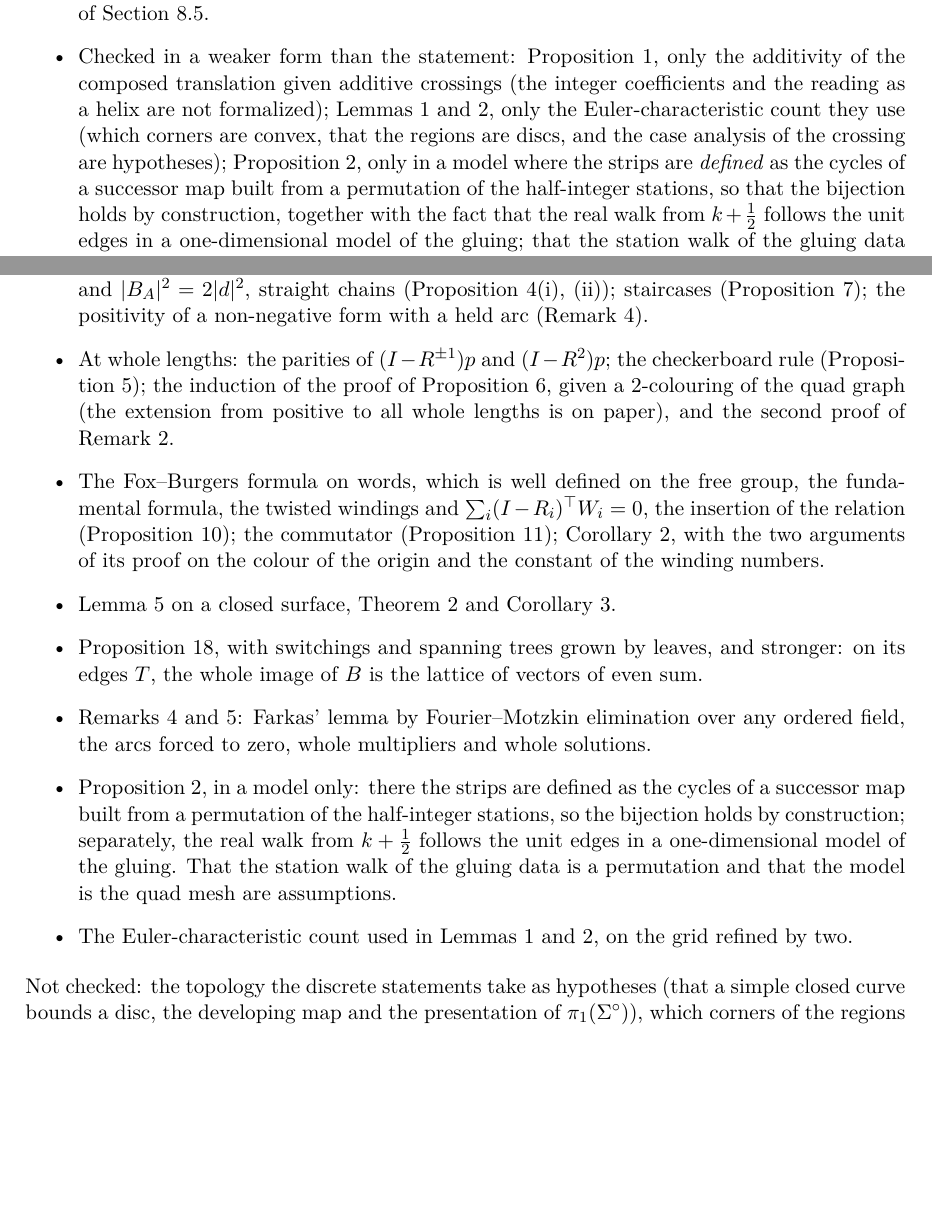
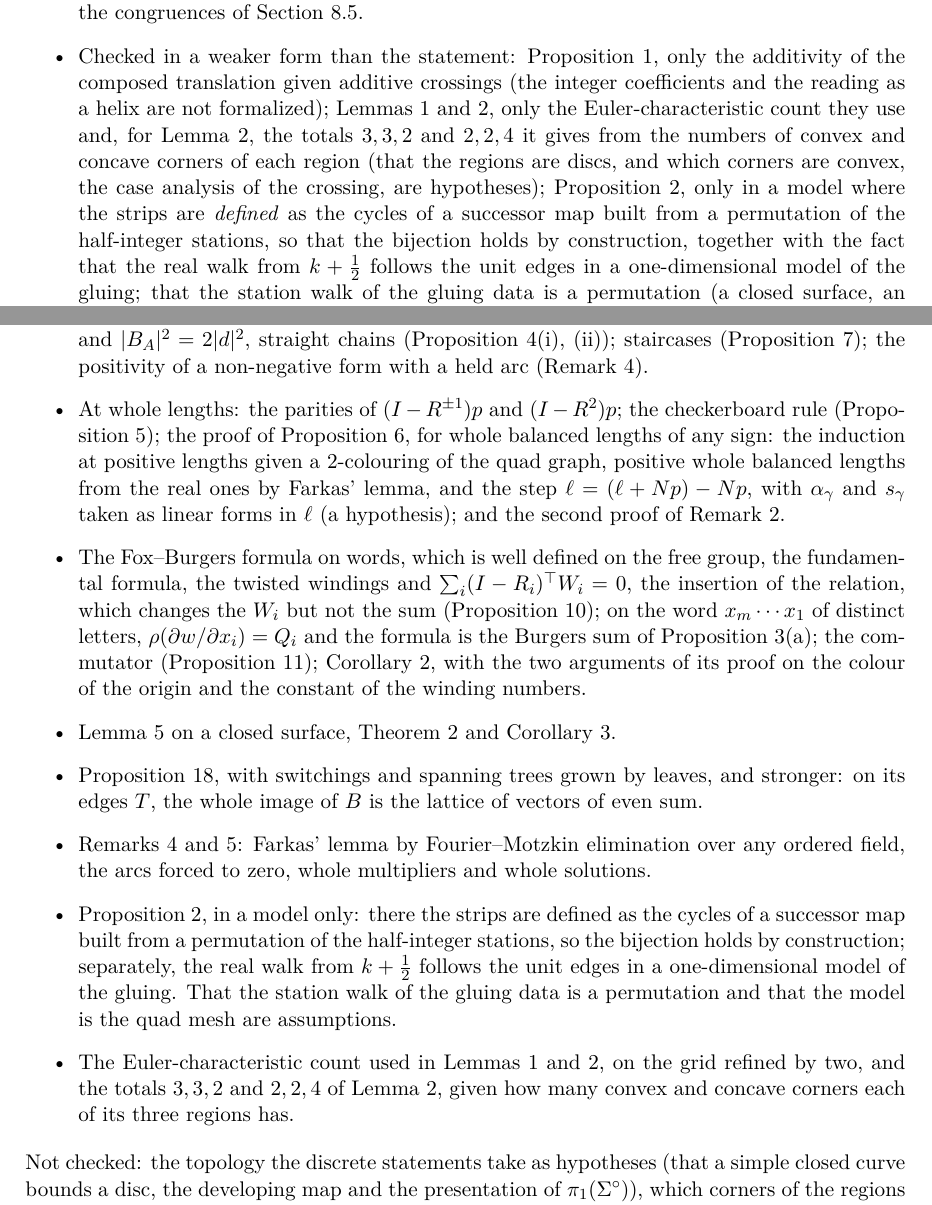
Before and after one commit to marcgardent/openclare, a LaTeX paper (docs/research/closing-helices/paper.tex): two parts of pages 36 and 51 of 51 before the commit and two parts of pages 36 and 51 of 52 after it, joined at a grey line, cut so that both start at the same text, the shorter picture padded with empty space. Compiled offline with pdfLaTeX; a LaTeX package or settings file that is missing is left out.

Commit message:
Lean: Fox and Burgers linked, parity of any sign, Lemma 2 totals, tidying (DT-096 to DT-098, DT-101) (#106)
Co-authored-by: Claude Opus 5.5 <noreply@anthropic.com>

```diff
--- a/docs/research/closing-helices/paper.tex
+++ b/docs/research/closing-helices/paper.tex
@@ -2765,9 +2768,11 @@ composed into one model of it.
   Proposition~\ref{prop:linear}, only the additivity of the composed
   translation given additive crossings (the integer coefficients and the
   reading as a helix are not formalized); Lemmas~\ref{lem:gauss}
-  and~\ref{lem:eight}, only the Euler-characteristic count they use (which
-  corners are convex, that the regions are discs, and the case analysis of
-  the crossing are hypotheses); Proposition~\ref{prop:complete}, only in a
+  and~\ref{lem:eight}, only the Euler-characteristic count they use and, for
+  Lemma~\ref{lem:eight}, the totals $3, 3, 2$ and $2, 2, 4$ it gives from the
+  numbers of convex and concave corners of each region (that the regions are
+  discs, and which corners are convex, the case analysis of the crossing, are
+  hypotheses); Proposition~\ref{prop:complete}, only in a
   model where the strips are \emph{defined} as the cycles of a successor map
   built from a permutation of the half-integer stations, so that the
   bijection holds by construction, together with the fact that the real walk
@@ -3538,14 +3543,20 @@ instance.
   (Proposition~\ref{prop:staircase}); the positivity of a non-negative form
   with a held arc (Remark~\ref{rem:definite}).
 \item At whole lengths: the parities of $(I - R^{\pm1})p$ and $(I - R^2)p$; the
-  checkerboard rule (Proposition~\ref{prop:checkerboard}); the induction of the
-  proof of Proposition~\ref{prop:parity}, given a 2-colouring of the quad graph
-  (the extension from positive to all whole lengths is on paper),
-  and the second proof of Remark~\ref{rem:borders}.
+  checkerboard rule (Proposition~\ref{prop:checkerboard}); the proof of
+  Proposition~\ref{prop:parity}, for whole balanced lengths of any sign:
+  the induction at positive lengths given a 2-colouring of the quad graph,
+  positive whole balanced lengths from the real ones by Farkas' lemma, and
+  the step $\ell = (\ell + Np) - Np$, with $\alpha_\gamma$ and
+  $\shift_\gamma$ taken as linear forms in $\ell$ (a hypothesis); and the
+  second proof of Remark~\ref{rem:borders}.
 \item The Fox--Burgers formula on words, which is well defined on the free
   group, the fundamental formula, the twisted windings and $\sum_i (I -
-  R_i)^\top W_i = 0$, the insertion of the relation
-  (Proposition~\ref{prop:fox}); the commutator
+  R_i)^\top W_i = 0$, the insertion of the relation, which changes the
+  $W_i$ but not the sum (Proposition~\ref{prop:fox}); on the word $x_m
+  \cdots x_1$ of distinct letters, $\rho(\partial w/\partial x_i) = Q_i$
+  and the formula is the Burgers sum of Proposition~\ref{prop:burgers}(a);
+  the commutator
   (Proposition~\ref{prop:commutator}); Corollary~\ref{cor:checker}, with the
   two arguments of its proof on the colour of the origin and the constant of
   the winding numbers.
@@ -3564,7 +3575,9 @@ instance.
   one-dimensional model of the gluing. That the station walk of the gluing
   data is a permutation and that the model is the quad mesh are assumptions.
 \item The Euler-characteristic count used in Lemmas~\ref{lem:gauss}
-  and~\ref{lem:eight}, on the grid refined by two.
+  and~\ref{lem:eight}, on the grid refined by two, and the totals $3, 3, 2$
+  and $2, 2, 4$ of Lemma~\ref{lem:eight}, given how many convex and concave
+  corners each of its three regions has.
 \end{itemize}
 Not checked: the topology the discrete statements take as hypotheses (that a
 simple closed curve bounds a disc, the developing map and the presentation of
```
Also changed, not shown: docs/research/closing-helices/lean/README.md, docs/research/closing-helices/paper.tex (11 more changed lines), 5 other files.
